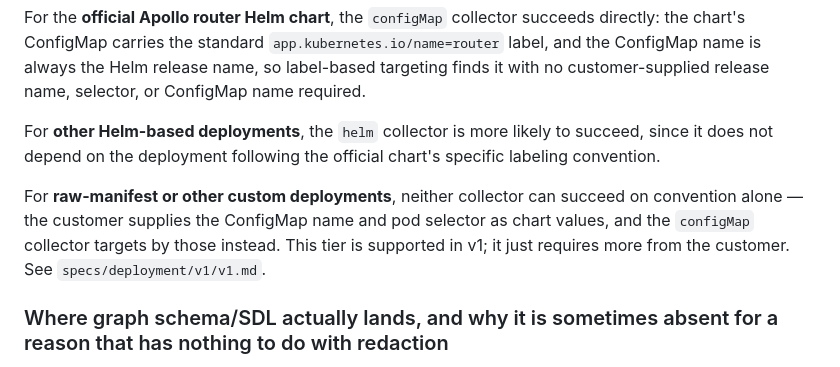
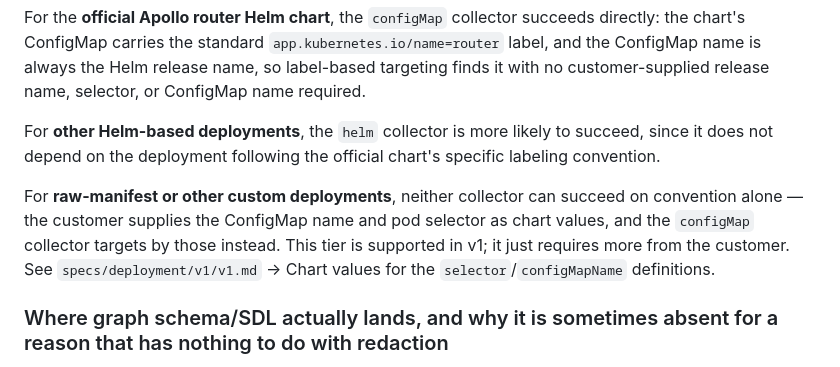
Before and after one commit to apollographql/router-support-tool, a Markdown page: specs/collection/base_spec.md, the part around the change. Drawn GitHub-style.

Commit message:
Tighten cross-file pointers, add editing-discipline rule, verify Redis config paths
- CLAUDE.md: add rule to grep specs/ for all references before considering
  a cross-referenced edit complete
- base_spec.md: tighten two bare cross-references to name their target
  section; add verified Redis config paths (query-plan/APQ/entity caching)
  with credential-handling flagged as a data_sanitization/ TODO
- v1.md: consolidate a redundant double-pointer on redisUri; tighten a
  bare Rejected Alternatives reference

```diff
--- a/specs/collection/base_spec.md
+++ b/specs/collection/base_spec.md
@@ -35,7 +35,7 @@ For the **official Apollo router Helm chart**, the `configMap` collector succeed
 
 For **other Helm-based deployments**, the `helm` collector is more likely to succeed, since it does not depend on the deployment following the official chart's specific labeling convention.
 
-For **raw-manifest or other custom deployments**, neither collector can succeed on convention alone — the customer supplies the ConfigMap name and pod selector as chart values, and the `configMap` collector targets by those instead. This tier is supported in v1; it just requires more from the customer. See `specs/deployment/v1/v1.md`.
+For **raw-manifest or other custom deployments**, neither collector can succeed on convention alone — the customer supplies the ConfigMap name and pod selector as chart values, and the `configMap` collector targets by those instead. This tier is supported in v1; it just requires more from the customer. See `specs/deployment/v1/v1.md` → Chart values for the `selector`/`configMapName` definitions.
 
 ### Where graph schema/SDL actually lands, and why it is sometimes absent for a reason that has nothing to do with redaction
 
```
Also changed, not shown: CLAUDE.md (+1 -0 lines), 1 other file.
